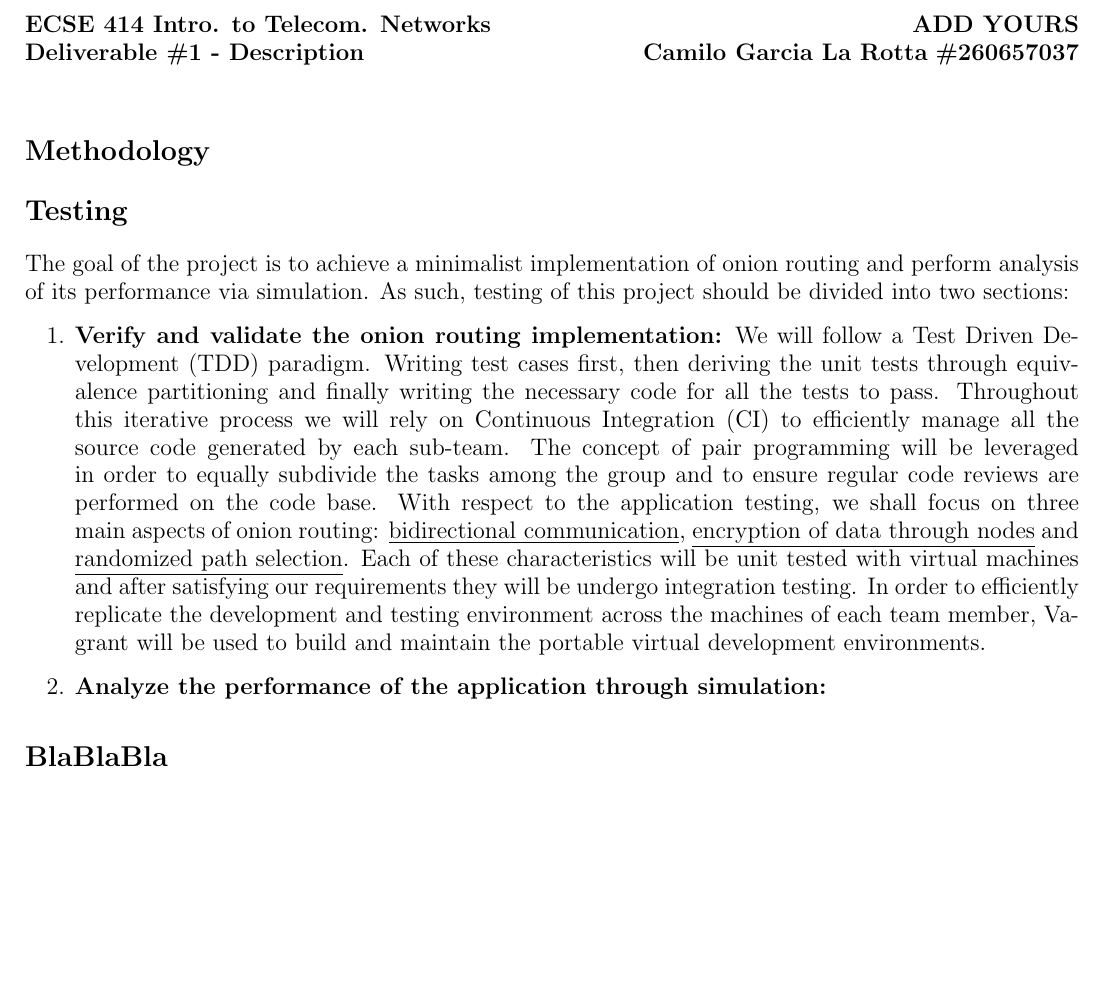
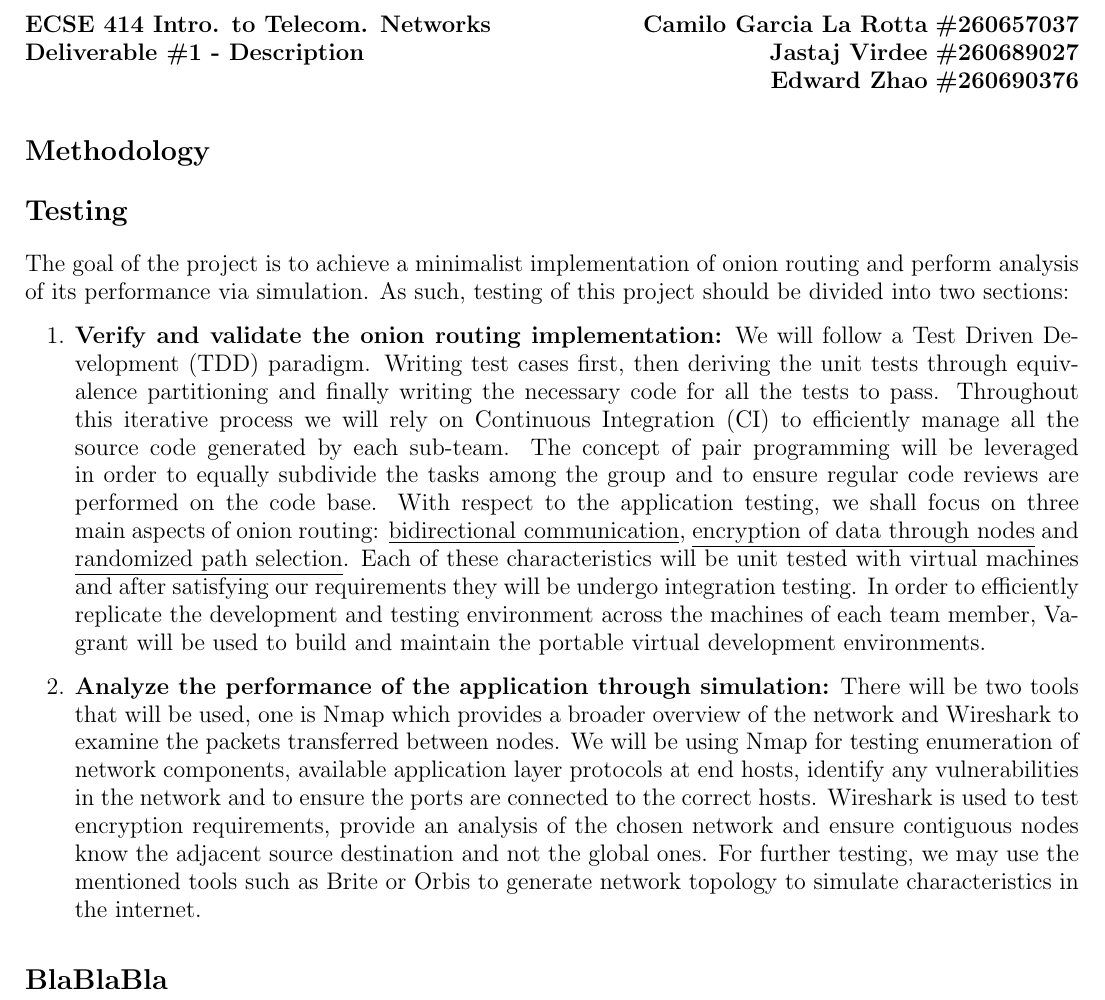
Before and after one commit to CamiloGarciaLaRotta/Cebolla, a LaTeX document (Project_Description.tex): part of the page, cut so that both start at the same text, the shorter picture padded with empty space. Compiled offline with pdfLaTeX.

Commit message:
Update Project_Description.tex

```diff
--- a/Project_Description.tex
+++ b/Project_Description.tex
@@ -10,8 +10,9 @@
 
 \begin{document}
 \noindent
-\large \textbf{ECSE 414 Intro. to Telecom. Networks} \hfill \textbf{ADD YOURS} \\
-\large \textbf{Deliverable \#1 - Description} \hfill \textbf{Camilo Garcia La Rotta} \textbf{\#260657037} \\
+\large \textbf{ECSE 414 Intro. to Telecom. Networks} \hfill \textbf{Camilo Garcia La Rotta} \textbf{\#260657037} \\
+\large \textbf{Deliverable \#1 - Description} \hfill \textbf{Jastaj Virdee} \textbf{\#260689027} \\
+\text{} \hfill \textbf{Edward Zhao} \textbf{\#260690376}
 
 \section*{Methodology}
 
@@ -19,7 +20,7 @@
 The goal of the project is to achieve a minimalist implementation of onion routing and perform analysis of its performance via simulation. As such, testing of this project should be divided into two sections:
 \begin{enumerate}
     \item \textbf{Verify and validate the onion routing implementation:} We will follow a Test Driven Development (TDD) paradigm. Writing test cases first, then deriving the unit tests through equivalence partitioning and finally writing the necessary code for all the tests to pass. Throughout this iterative process we will rely on Continuous Integration (CI) to efficiently manage all the source code generated by each sub-team. The concept of pair programming will be leveraged in order to equally subdivide the tasks among the group and to ensure regular code reviews are performed on the code base. With respect to the application testing, we shall focus on three main aspects of onion routing: \underline{bidirectional communication}, \underline{encryption of data through nodes} and \underline{randomized path selection}. Each of these characteristics will be unit tested with virtual machines and after satisfying our requirements they will be undergo integration testing. In order to efficiently replicate the development and testing environment across the machines of each team member, Vagrant will be used to build and maintain the portable virtual development environments.
-    \item \textbf{Analyze the performance of the application through simulation:}
+    \item \textbf{Analyze the performance of the application through simulation:} There will be two tools that will be used, one is Nmap  which provides a broader overview of the network and Wireshark to examine the packets transferred between nodes. We will be using Nmap for testing enumeration of network components, available application layer protocols at end hosts, identify any vulnerabilities in the network and to ensure the ports are connected to the correct hosts. Wireshark is used to test encryption requirements, provide an analysis of the chosen network and ensure contiguous nodes know the adjacent source destination and not the global ones. For further testing, we may use the mentioned tools such as Brite or Orbis to generate network topology to simulate characteristics in the internet.
 
 % As for the second section of testinng (performance) we gotta find some tools for network testing (i.e. nmap, wireshark) and talk about
 % how we will benchmark those tests ina very high level manner
```
